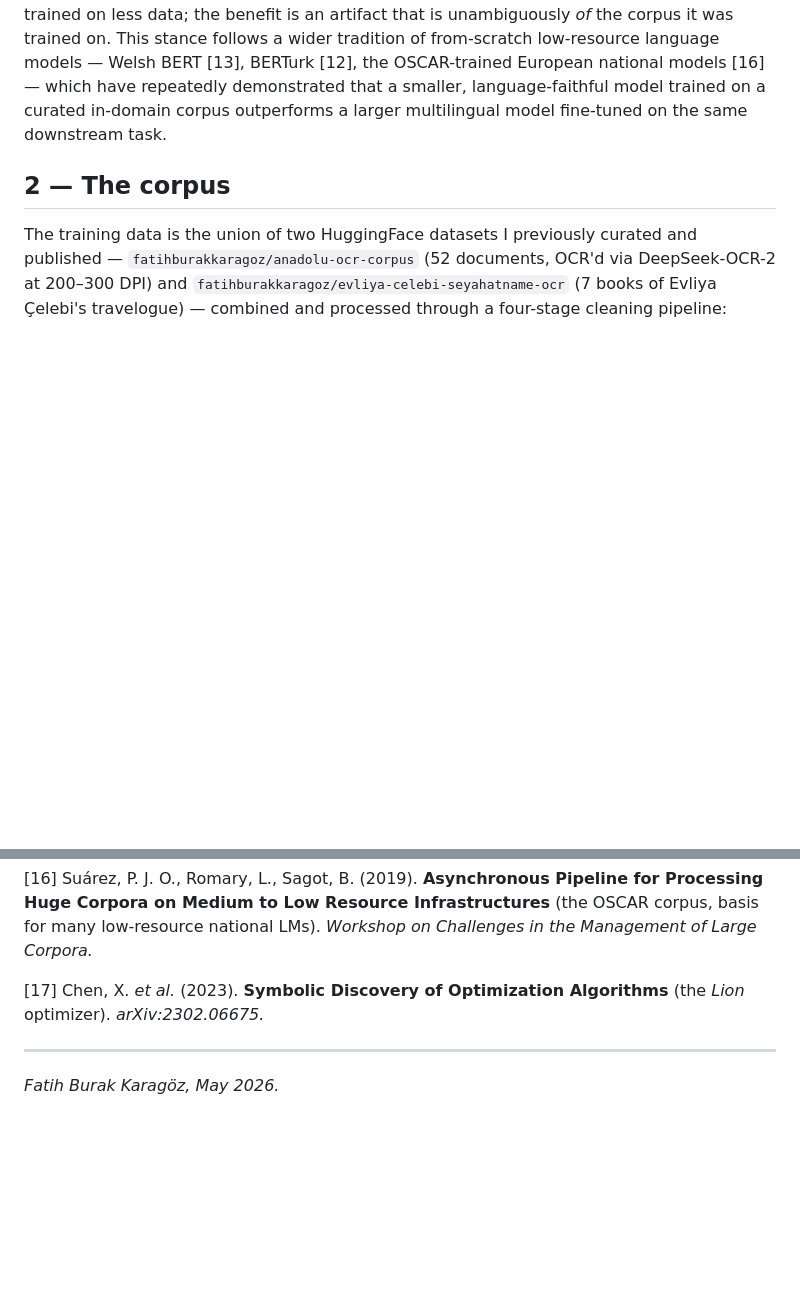
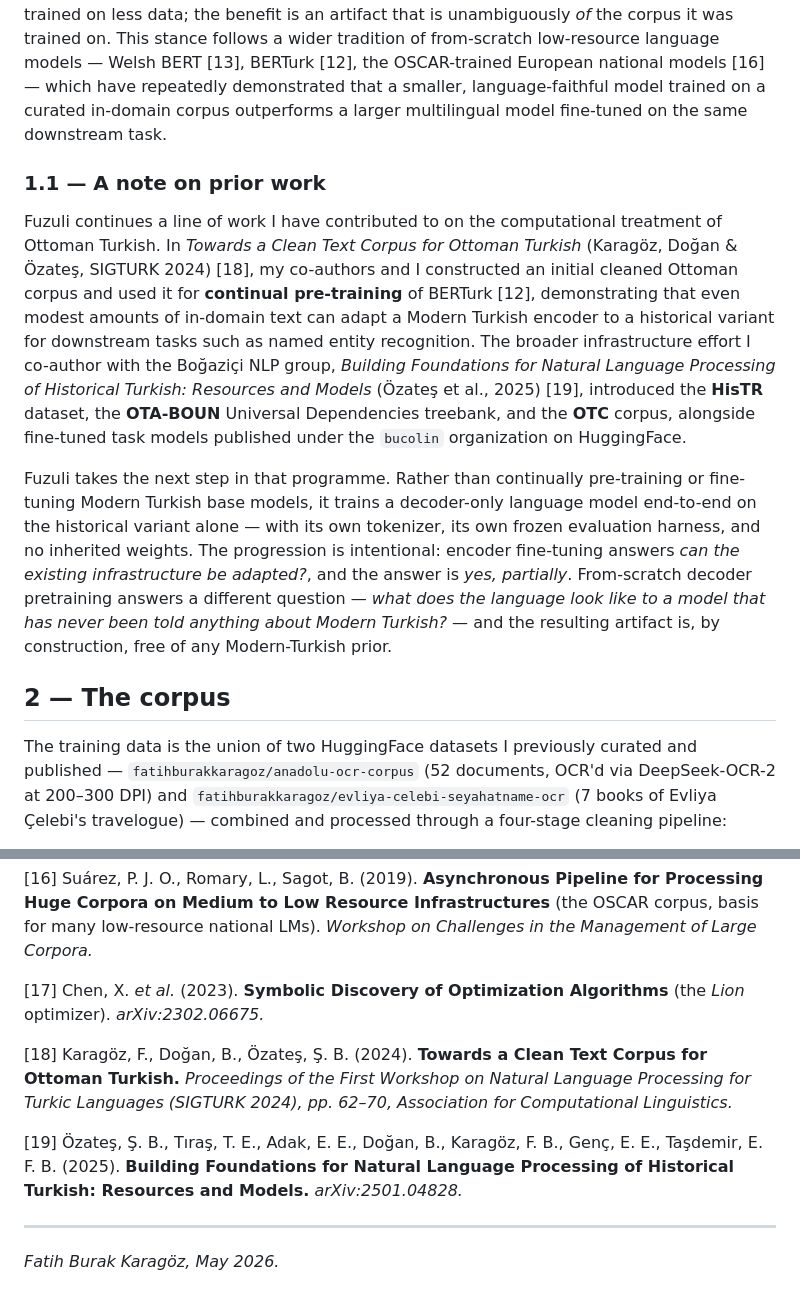
Before and after one commit to fbkaragoz/asena-project, a Markdown page: docs/article-fuzuli-v0.1/README.md, 2 parts joined by grey strips. Drawn GitHub-style; blank space fills up the shorter version.

Commit message:
docs: integrate prior-work narrative + cite Karagöz et al. SIGTURK 2024 and Özateş et al. arXiv 2025
Adds §1.1 explicitly positioning Fuzuli within the author's prior
research line — from continual pre-training of BERTurk on a cleaned
Ottoman corpus (SIGTURK 2024) and the broader Boğaziçi NLP infrastructure
work (HisTR, OTA-BOUN UD, OTC, bucolin models on HF) toward
from-scratch decoder pretraining.

References [18] and [19] added.

```diff
--- a/docs/article-fuzuli-v0.1/README.md
+++ b/docs/article-fuzuli-v0.1/README.md
@@ -17,6 +17,12 @@ This first version is released as a research artifact, not a production tool. It
 Ottoman Turkish is not a single language, it is six centuries of overlapping registers — classical *dîvân* poetry, *seyahatnâme* travel prose, *tezkire* biographical compilations, late-Ottoman periodical journalism, *risâle* religious treatises — written across a script transition (Arabic-letter to Latin-letter, formalized in 1928) that broke continuity for most modern computational tools. The corpus that does exist in machine-readable Latinized form is small, scattered across academic websites, and rarely curated for language modeling.
 
 Fine-tuning a multilingual model is the easy path; it is also the path that bakes in modern Turkish bias and imports tokenization choices made for languages that share almost no morphology with Ottoman. The decision here is the harder one: own the tokenizer, own the data pipeline, own every weight from the first matmul forward. The cost is a smaller model trained on less data; the benefit is an artifact that is unambiguously *of* the corpus it was trained on. This stance follows a wider tradition of from-scratch low-resource language models — Welsh BERT [13], BERTurk [12], the OSCAR-trained European national models [16] — which have repeatedly demonstrated that a smaller, language-faithful model trained on a curated in-domain corpus outperforms a larger multilingual model fine-tuned on the same downstream task.
+
+### 1.1 — A note on prior work
+
+Fuzuli continues a line of work I have contributed to on the computational treatment of Ottoman Turkish. In *Towards a Clean Text Corpus for Ottoman Turkish* (Karagöz, Doğan & Özateş, SIGTURK 2024) [18], my co-authors and I constructed an initial cleaned Ottoman corpus and used it for **continual pre-training** of BERTurk [12], demonstrating that even modest amounts of in-domain text can adapt a Modern Turkish encoder to a historical variant for downstream tasks such as named entity recognition. The broader infrastructure effort I co-author with the Boğaziçi NLP group, *Building Foundations for Natural Language Processing of Historical Turkish: Resources and Models* (Özateş et al., 2025) [19], introduced the **HisTR** dataset, the **OTA-BOUN** Universal Dependencies treebank, and the **OTC** corpus, alongside fine-tuned task models published under the `bucolin` organization on HuggingFace.
+
+Fuzuli takes the next step in that programme. Rather than continually pre-training or fine-tuning Modern Turkish base models, it trains a decoder-only language model end-to-end on the historical variant alone — with its own tokenizer, its own frozen evaluation harness, and no inherited weights. The progression is intentional: encoder fine-tuning answers *can the existing infrastructure be adapted?*, and the answer is *yes, partially*. From-scratch decoder pretraining answers a different question — *what does the language look like to a model that has never been told anything about Modern Turkish?* — and the resulting artifact is, by construction, free of any Modern-Turkish prior.
 
 ## 2 — The corpus
 
@@ -288,6 +294,10 @@ This work is released under my own name without external attribution claims. Com
 
 [17] Chen, X. *et al.* (2023). **Symbolic Discovery of Optimization Algorithms** (the *Lion* optimizer). *arXiv:2302.06675.*
 
+[18] Karagöz, F., Doğan, B., Özateş, Ş. B. (2024). **Towards a Clean Text Corpus for Ottoman Turkish.** *Proceedings of the First Workshop on Natural Language Processing for Turkic Languages (SIGTURK 2024), pp. 62–70, Association for Computational Linguistics.*
+
+[19] Özateş, Ş. B., Tıraş, T. E., Adak, E. E., Doğan, B., Karagöz, F. B., Genç, E. E., Taşdemir, E. F. B. (2025). **Building Foundations for Natural Language Processing of Historical Turkish: Resources and Models.** *arXiv:2501.04828.*
+
 ---
 
 *Fatih Burak Karagöz, May 2026.*
```
